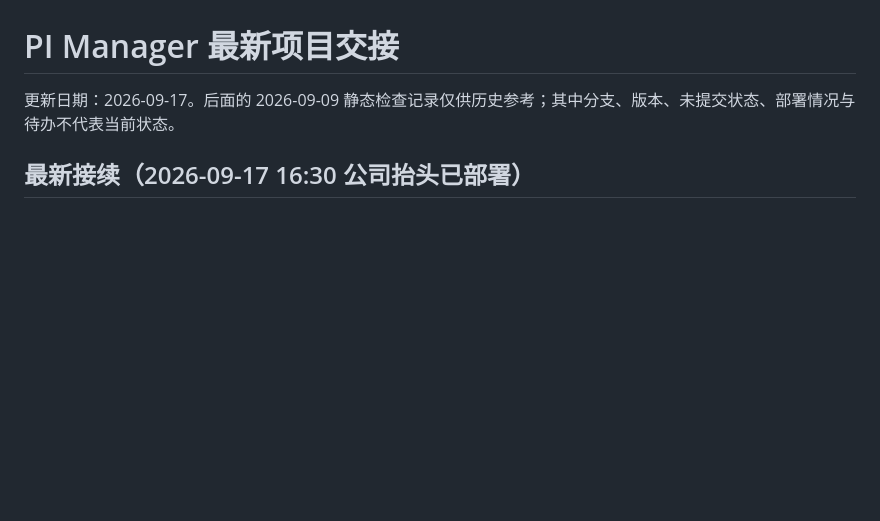
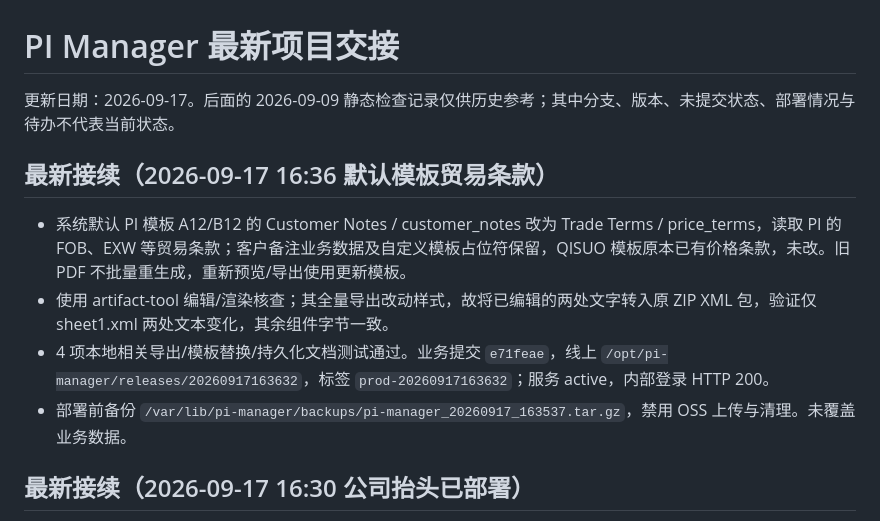
Before and after one commit to fantastic10086-commits/Myweb, a Markdown page: PROJECT_HANDOFF.md, the part around the change. GitHub-like rendering; blank space fills up the shorter version.

Commit message:
docs: record default PI trade terms template deployment

```diff
--- a/PROJECT_HANDOFF.md
+++ b/PROJECT_HANDOFF.md
@@ -1,6 +1,13 @@
 # PI Manager 最新项目交接
 
 更新日期：2026-09-17。后面的 2026-09-09 静态检查记录仅供历史参考；其中分支、版本、未提交状态、部署情况与待办不代表当前状态。
+
+## 最新接续（2026-09-17 16:36 默认模板贸易条款）
+
+- 系统默认 PI 模板 A12/B12 的 Customer Notes / customer_notes 改为 Trade Terms / price_terms，读取 PI 的 FOB、EXW 等贸易条款；客户备注业务数据及自定义模板占位符保留，QISUO 模板原本已有价格条款，未改。旧 PDF 不批量重生成，重新预览/导出使用更新模板。
+- 使用 artifact-tool 编辑/渲染核查；其全量导出改动样式，故将已编辑的两处文字转入原 ZIP XML 包，验证仅 sheet1.xml 两处文本变化，其余组件字节一致。
+- 4 项本地相关导出/模板替换/持久化文档测试通过。业务提交 `e71feae`，线上 `/opt/pi-manager/releases/20260917163632`，标签 `prod-20260917163632`；服务 active，内部登录 HTTP 200。
+- 部署前备份 `/var/lib/pi-manager/backups/pi-manager_20260917_163537.tar.gz`，禁用 OSS 上传与清理。未覆盖业务数据。
 
 ## 最新接续（2026-09-17 16:30 公司抬头已部署）
 
```
